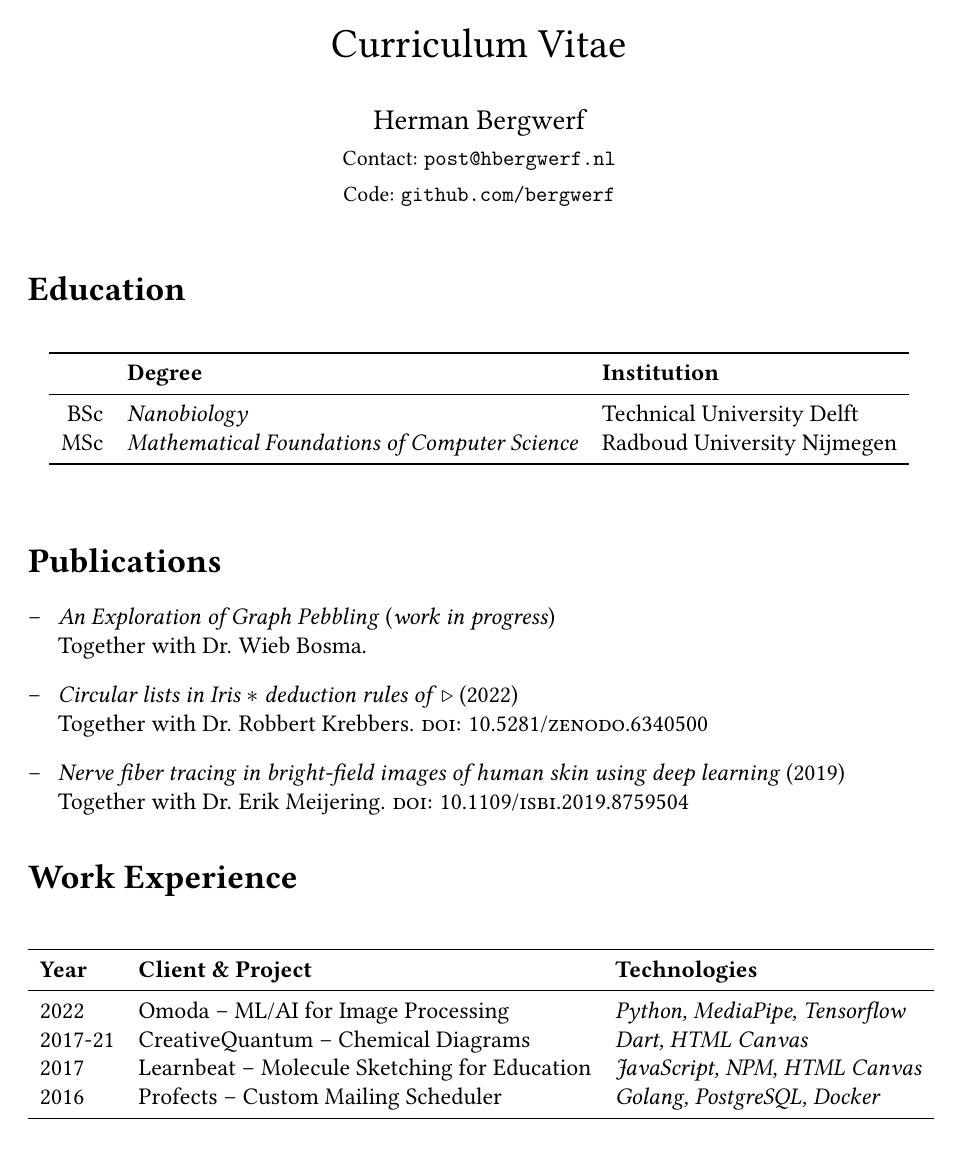
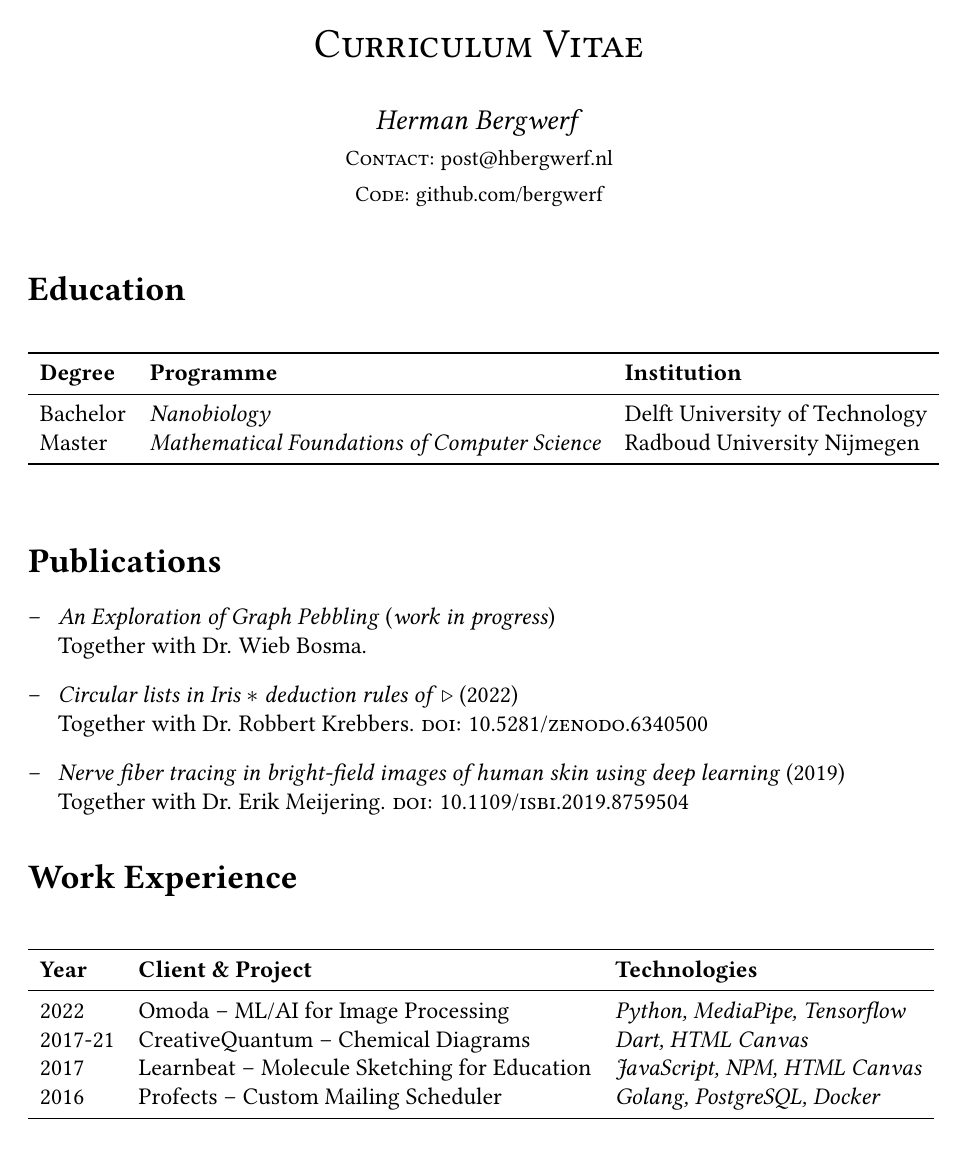
Before and after one commit to bergwerf/bergwerf.github.io, a LaTeX CV (resume/resume.tex): the whole page. Compiled offline with pdfLaTeX.

Commit message:
Edit education table.

```diff
--- a/resume/resume.tex
+++ b/resume/resume.tex
@@ -8,10 +8,10 @@
 \usepackage{xcolor,booktabs}
 
 \date{}
-\title{Curriculum Vitae}
-\author{Herman Bergwerf\\%
-{\small Contact: \url{post@hbergwerf.nl}}\\%
-{\small Code: \url{github.com/bergwerf}}}
+\title{\textsc{Curriculum Vitae}}
+\author{\emph{Herman Bergwerf}\\%
+{\small \textsc{Contact:} \href{mailto:post@hbergwerf.nl}{post@hbergwerf.nl}}\\%
+{\small \textsc{Code:} \href{https://github.com/bergwerf}{github.com/bergwerf}}}
 \pagenumbering{gobble}
 
 % Color of links.
@@ -27,12 +27,12 @@
 
 \begin{figure}[h]
 \centering
-\begin{tabular}{rll}
+\begin{tabular}{lll}
 \toprule
-& {\bf Degree} & {\bf Institution}\\
+{\bf Degree} & {\bf Programme} & {\bf Institution}\\
 \midrule
-BSc & \emph{Nanobiology} & Technical University Delft\\
-MSc & \emph{Mathematical Foundations of Computer Science} & Radboud University Nijmegen\\
+Bachelor & \emph{Nanobiology} & Delft University of Technology\\
+Master & \emph{Mathematical Foundations of Computer Science} & Radboud University Nijmegen\\
 \bottomrule
 \end{tabular}
 \end{figure}
```
Also changed, not shown: resume/resume.pdf.
